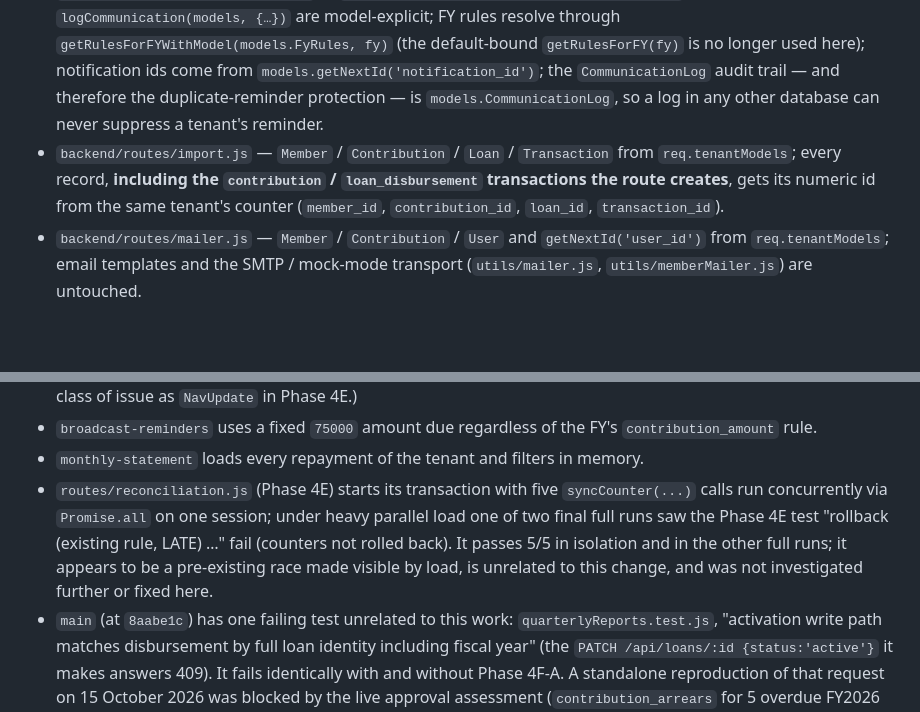
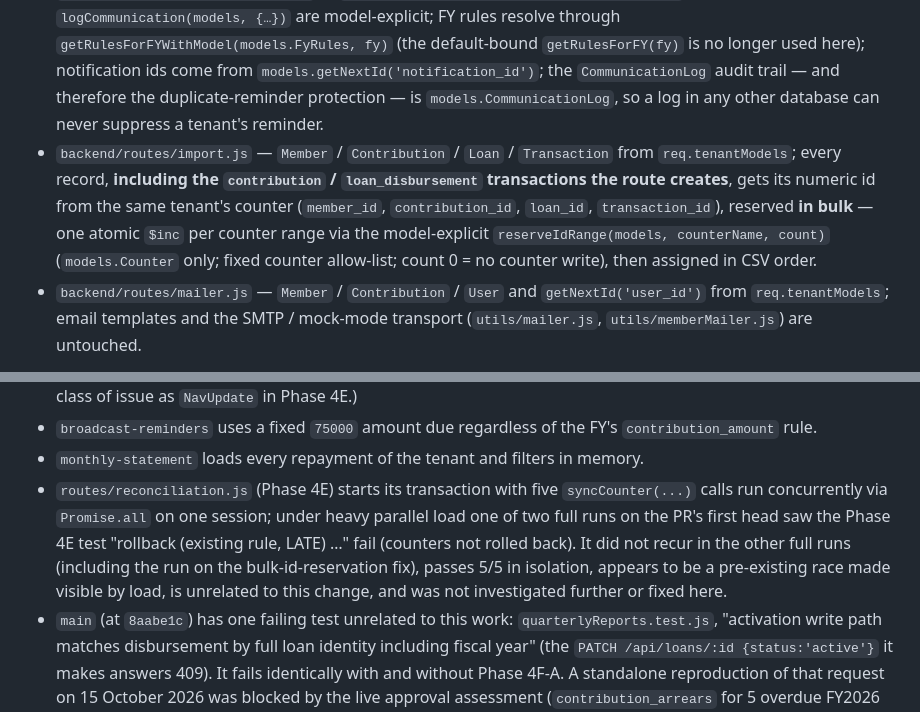
Before and after one commit to jkidune/checkpoint-dashboard, a Markdown page: docs/multitenancy-architecture.md, 2 parts joined by grey strips. Drawn GitHub-style; blank space fills up the shorter version.

```diff
--- a/docs/multitenancy-architecture.md
+++ b/docs/multitenancy-architecture.md
@@ -581,7 +581,7 @@ The admin, CSV-import, communications and mailer routes read/write exclusively t
 
 - `backend/routes/admin.js` — `sync-counters` rewrites the **request tenant's** `auto_counters` from the **request tenant's** collections (`models.Counter` plus the eight id-bearing models); `migrate-member-office` uses the raw driver collection of the tenant `Member` model (`models.Member.collection`); `roster-audit` reads the tenant `Member` / `User` only.
 - `backend/routes/communications.js` — `contributionRecipients(models, month, year)` and `logCommunication(models, {…})` are model-explicit; FY rules resolve through `getRulesForFYWithModel(models.FyRules, fy)` (the default-bound `getRulesForFY(fy)` is no longer used here); notification ids come from `models.getNextId('notification_id')`; the `CommunicationLog` audit trail — and therefore the duplicate-reminder protection — is `models.CommunicationLog`, so a log in any other database can never suppress a tenant's reminder.
-- `backend/routes/import.js` — `Member` / `Contribution` / `Loan` / `Transaction` from `req.tenantModels`; every record, **including the `contribution` / `loan_disbursement` transactions the route creates**, gets its numeric id from the same tenant's counter (`member_id`, `contribution_id`, `loan_id`, `transaction_id`).
+- `backend/routes/import.js` — `Member` / `Contribution` / `Loan` / `Transaction` from `req.tenantModels`; every record, **including the `contribution` / `loan_disbursement` transactions the route creates**, gets its numeric id from the same tenant's counter (`member_id`, `contribution_id`, `loan_id`, `transaction_id`), reserved **in bulk** — one atomic `$inc` per counter range via the model-explicit `reserveIdRange(models, counterName, count)` (`models.Counter` only; fixed counter allow-list; count 0 = no counter write), then assigned in CSV order.
 - `backend/routes/mailer.js` — `Member` / `Contribution` / `User` and `getNextId('user_id')` from `req.tenantModels`; email templates and the SMTP / mock-mode transport (`utils/mailer.js`, `utils/memberMailer.js`) are untouched.
 
 **`server.js` is unchanged, and so is the retired credential endpoint.** `POST /api/mailer/broadcast-credentials` is still answered `410` by a handler registered **before** the mailer router, for every caller (no token needed), so the mailer router's own `broadcast-credentials` handler is unreachable through `server.js`. It was migrated anyway and its tenant behaviour (accounts created with ids from the tenant's `user_id` counter) is proven by mounting the real router module on a bare Express app *inside the test only*.
@@ -599,7 +599,7 @@ The admin, CSV-import, communications and mailer routes read/write exclusively t
 - The `Notification` schema declares no numeric `id` field, so the `notification_id` drawn for every notification is consumed from the tenant's counter but dropped by Mongoose strict mode; notifications are identified by `_id`, and the in-app+email message route writes `notification:<_id>` into the `CommunicationLog` `period_key`. (Same class of issue as `NavUpdate` in Phase 4E.)
 - `broadcast-reminders` uses a fixed `75000` amount due regardless of the FY's `contribution_amount` rule.
 - `monthly-statement` loads every repayment of the tenant and filters in memory.
-- `routes/reconciliation.js` (Phase 4E) starts its transaction with five `syncCounter(...)` calls run concurrently via `Promise.all` on one session; under heavy parallel load one of two final full runs saw the Phase 4E test "rollback (existing rule, LATE) …" fail (counters not rolled back). It passes 5/5 in isolation and in the other full runs; it appears to be a pre-existing race made visible by load, is unrelated to this change, and was not investigated further or fixed here.
+- `routes/reconciliation.js` (Phase 4E) starts its transaction with five `syncCounter(...)` calls run concurrently via `Promise.all` on one session; under heavy parallel load one of two full runs on the PR's first head saw the Phase 4E test "rollback (existing rule, LATE) …" fail (counters not rolled back). It did not recur in the other full runs (including the run on the bulk-id-reservation fix), passes 5/5 in isolation, appears to be a pre-existing race made visible by load, is unrelated to this change, and was not investigated further or fixed here.
 - `main` (at `8aabe1c`) has one failing test unrelated to this work: `quarterlyReports.test.js`, "activation write path matches disbursement by full loan identity including fiscal year" (the `PATCH /api/loans/:id {status:'active'}` it makes answers 409). It fails identically with and without Phase 4F-A. A standalone reproduction of that request on 15 October 2026 was blocked by the live approval assessment (`contribution_arrears` for 5 overdue FY2026 periods as of that date, `unpaid_fines`, `existing_loan_balance`), so the test appears to be calendar-dependent; this was not investigated further or fixed here.
 
 **Everything else is still default-bound** — Phase 4F-B (`notifications.js`, `memberAutomation.js`, `automaticFineCron.js`, `jobs/deadlineScan.js`, `services/automaticMissingFineIssuance.js`), the Form Intake stack (`formIntake.js`, `formIntakeAdmin.js`, `formIntakeAllocationGuard.js`, `forms.js`), `services/automaticFineIssuance.js`, and the retained legacy wrappers (`routes/rules.js`'s `getRulesForFY(fy)` is **still required** by those callers). The application is **not** fully multi-tenant; it remains safe only because of the Phase 3 single-runtime-tenant restriction (Section 15).
```
Also changed, not shown: other parts of docs/multitenancy-architecture.md (+2 -2 lines), docs/multitenancy-migration-handoff.md (+2 -2 lines), docs/tenant-route-migration.md (+2 -2 lines).
